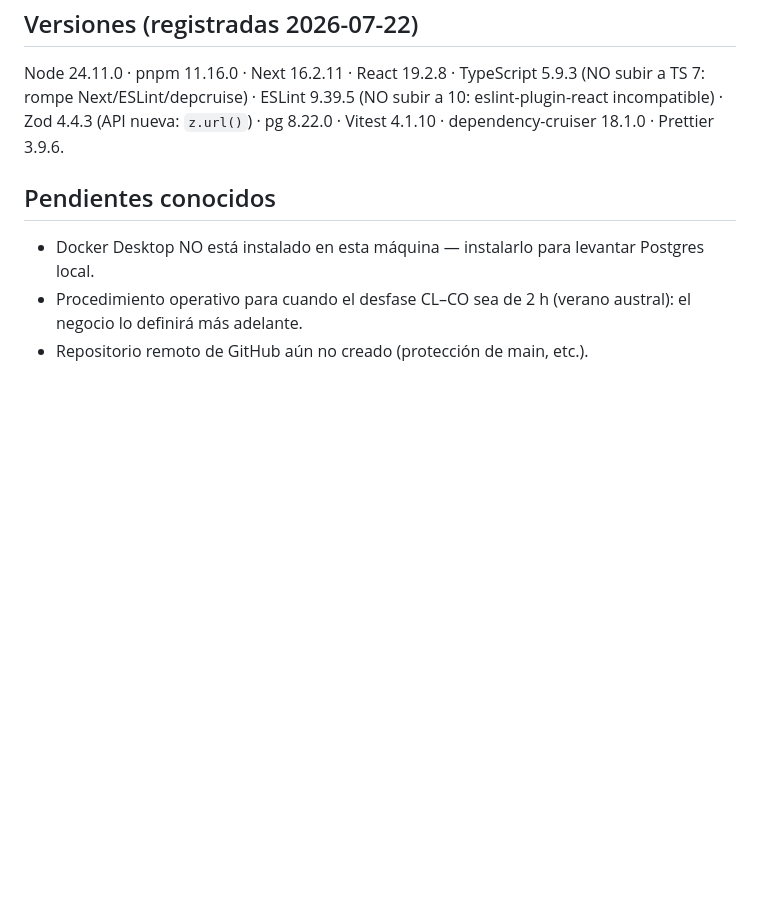
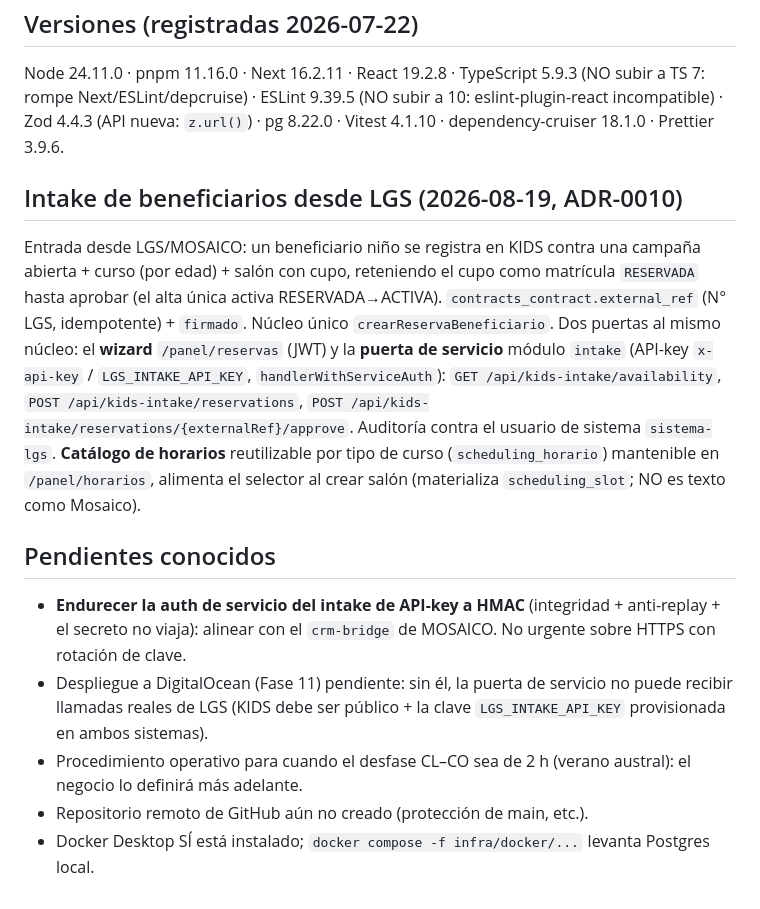
Before and after one commit to plataformalgsdigital-tech/lgskids, a Markdown page: CLAUDE.md, the part around the change. Drawn GitHub-style; blank space fills up the shorter version.

Commit message:
docs(claude): intake LGS + catalogo horarios; HMAC y deploy DO pendientes
Co-Authored-By: Claude Opus 4.8 <noreply@anthropic.com>

```diff
--- a/CLAUDE.md
+++ b/CLAUDE.md
@@ -216,10 +216,31 @@ Node 24.11.0 · pnpm 11.16.0 · Next 16.2.11 · React 19.2.8 · TypeScript 5.9.3
 10: eslint-plugin-react incompatible) · Zod 4.4.3 (API nueva: `z.url()`) ·
 pg 8.22.0 · Vitest 4.1.10 · dependency-cruiser 18.1.0 · Prettier 3.9.6.
 
+## Intake de beneficiarios desde LGS (2026-08-19, ADR-0010)
+
+Entrada desde LGS/MOSAICO: un beneficiario niño se registra en KIDS contra una
+campaña abierta + curso (por edad) + salón con cupo, reteniendo el cupo como
+matrícula `RESERVADA` hasta aprobar (el alta única activa RESERVADA→ACTIVA).
+`contracts_contract.external_ref` (N° LGS, idempotente) + `firmado`. Núcleo
+único `crearReservaBeneficiario`. Dos puertas al mismo núcleo: el **wizard**
+`/panel/reservas` (JWT) y la **puerta de servicio** módulo `intake`
+(API-key `x-api-key` / `LGS_INTAKE_API_KEY`, `handlerWithServiceAuth`):
+`GET /api/kids-intake/availability`, `POST /api/kids-intake/reservations`,
+`POST /api/kids-intake/reservations/{externalRef}/approve`. Auditoría contra el
+usuario de sistema `sistema-lgs`. **Catálogo de horarios** reutilizable por tipo
+de curso (`scheduling_horario`) mantenible en `/panel/horarios`, alimenta el
+selector al crear salón (materializa `scheduling_slot`; NO es texto como Mosaico).
+
 ## Pendientes conocidos
 
-- Docker Desktop NO está instalado en esta máquina — instalarlo para
-  levantar Postgres local.
+- **Endurecer la auth de servicio del intake de API-key a HMAC** (integridad +
+  anti-replay + el secreto no viaja): alinear con el `crm-bridge` de MOSAICO.
+  No urgente sobre HTTPS con rotación de clave.
+- Despliegue a DigitalOcean (Fase 11) pendiente: sin él, la puerta de servicio
+  no puede recibir llamadas reales de LGS (KIDS debe ser público + la clave
+  `LGS_INTAKE_API_KEY` provisionada en ambos sistemas).
 - Procedimiento operativo para cuando el desfase CL–CO sea de 2 h (verano
   austral): el negocio lo definirá más adelante.
 - Repositorio remoto de GitHub aún no creado (protección de main, etc.).
+- Docker Desktop SÍ está instalado; `docker compose -f infra/docker/...` levanta
+  Postgres local.
```
